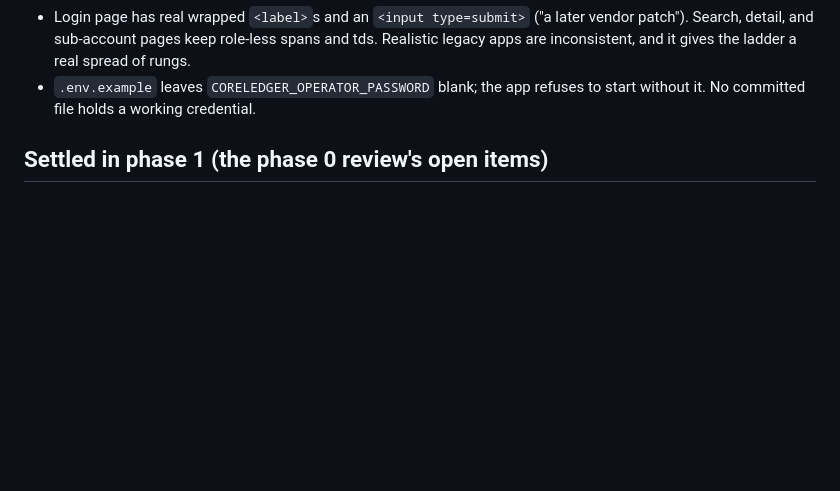
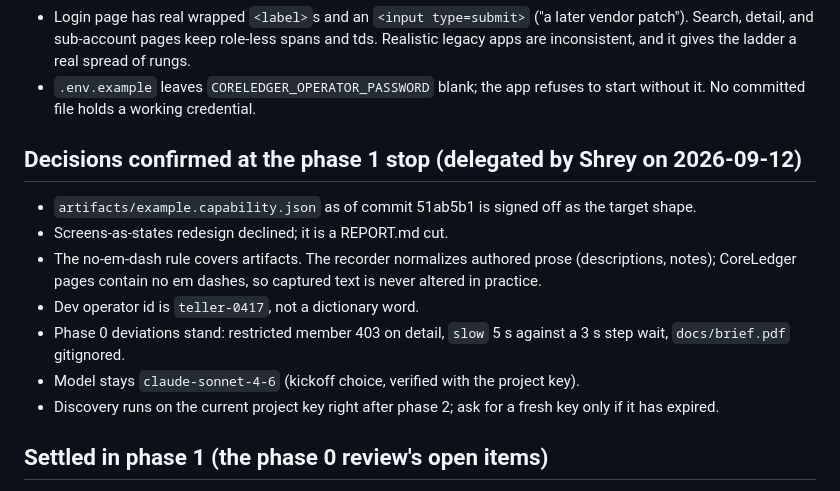
Before and after one commit to ShreyPatel4/cua-record-replay, a Markdown page: CLAUDE.md, the part around the change. Drawn GitHub-style; blank space fills up the shorter version.

Commit message:
phase 1: record decisions confirmed at the phase 1 stop

```diff
--- a/CLAUDE.md
+++ b/CLAUDE.md
@@ -42,6 +42,19 @@ Git: SSH remote only, identity from global config, no Co-Authored-By or Claude a
   inconsistent, and it gives the ladder a real spread of rungs.
 - `.env.example` leaves `CORELEDGER_OPERATOR_PASSWORD` blank; the app refuses to start without it.
   No committed file holds a working credential.
+
+## Decisions confirmed at the phase 1 stop (delegated by Shrey on 2026-09-12)
+
+- `artifacts/example.capability.json` as of commit 51ab5b1 is signed off as the target shape.
+- Screens-as-states redesign declined; it is a REPORT.md cut.
+- The no-em-dash rule covers artifacts. The recorder normalizes authored prose (descriptions,
+  notes); CoreLedger pages contain no em dashes, so captured text is never altered in practice.
+- Dev operator id is `teller-0417`, not a dictionary word.
+- Phase 0 deviations stand: restricted member 403 on detail, `slow` 5 s against a 3 s step wait,
+  `docs/brief.pdf` gitignored.
+- Model stays `claude-sonnet-4-6` (kickoff choice, verified with the project key).
+- Discovery runs on the current project key right after phase 2; ask for a fresh key only if it
+  has expired.
 
 ## Settled in phase 1 (the phase 0 review's open items)
 
```
